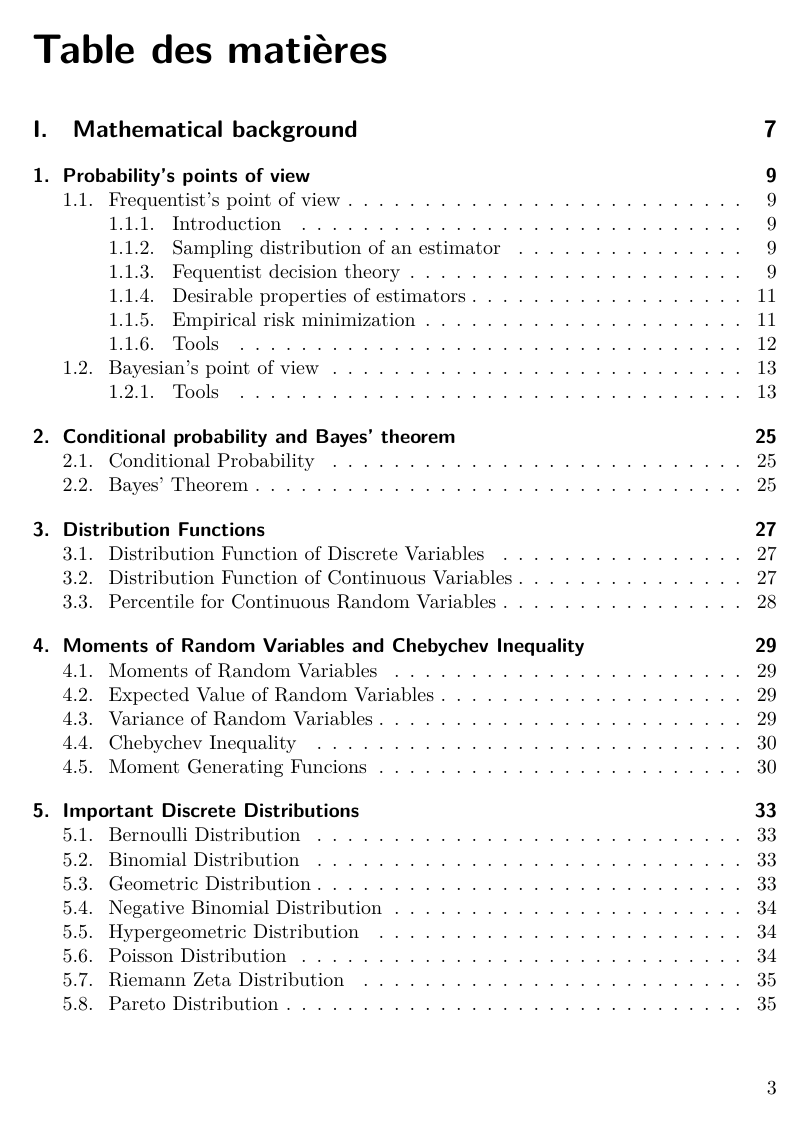
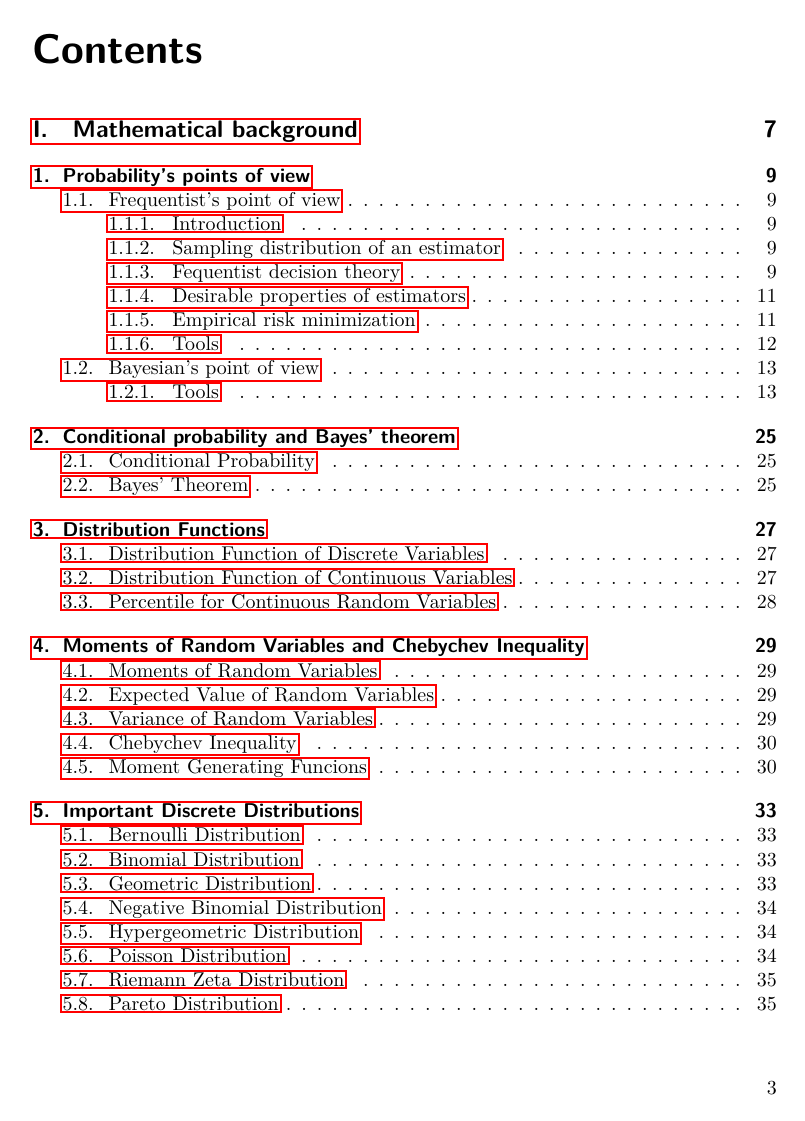
Before and after one commit to rgb250/Tool_Box, a LaTeX thesis (MachineLearning/statisticsProbability/statisticalResume.tex): page 3 of 109. Compiled offline with pdfLaTeX.

Commit message:
Update machine learning

```diff
--- a/MachineLearning/statisticsProbability/statisticalResume.tex
+++ b/MachineLearning/statisticsProbability/statisticalResume.tex
@@ -10,35 +10,29 @@
 \usepackage{scrhack}
 \KOMAoptions{hyperref=false}
 % Utilise les règles gramaticales françaises
-\usepackage[french]{babel}
-%Utiliser la police cal
-%\usepackage[mathsrc]{eucal}
-%\usepackage{eucal}
-\usepackage{mathrsfs}
-
-
+\usepackage[english]{babel}
+%Utilisation de lien hypertexte:
+\usepackage{hyperref}
+%\usepackage{mathrsfs}
 %Utilise les règles typographique de la bibliothéques KOMA
-\setkomafont{author}{\scshape}
-%\usepackage{blindtext}
+%\setkomafont{author}{\scshape}
+\usepackage{blindtext}
 
 % Package pour avoir plus d'arguments dans ses commandes.
 \usepackage{xargs}
 %Package pour plus de souplesse
 \usepackage{tabularx}
-
 %Package pour les listes indexées
 \usepackage{enumitem}
-
 % Fusion de lignes
 \usepackage{multirow}
-
 %Bibliothèque mathématiques pour la police.
 \usepackage{amsfonts}
 %Bibliothèques mathématiques générale.
 \usepackage{amsmath}
 \usepackage{amssymb}
 %Pour les images
-\usepackage{graphicx}
+%\usepackage{graphicx}
 %Pour appliquer \mathbb à des nombres
 \usepackage{bbm}
 % Pour une police grasse en math mode
```
Also changed, not shown: MachineLearning/statisticsProbability/chaps/16sec/4_indepRV.tex (+1 -1 lines), MachineLearning/statisticsProbability/statisticalResume.pdf, 1 other file.
